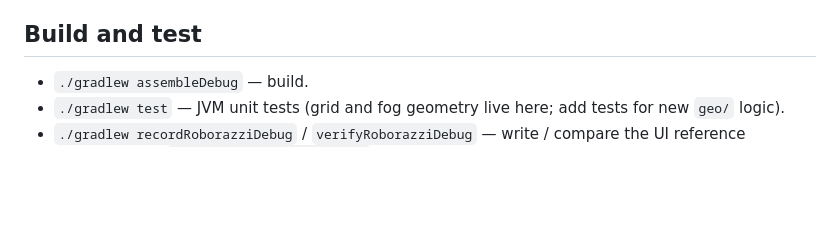
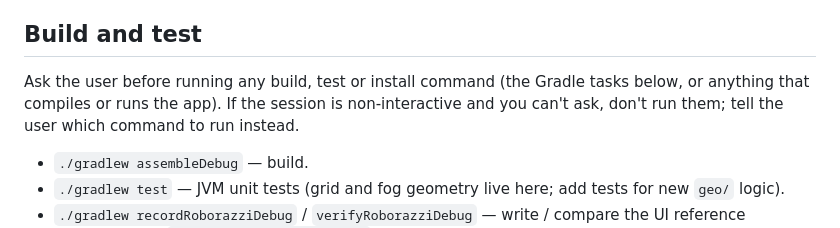
Before and after one commit to ldotlopez/foghike, a Markdown page: CLAUDE.md, the part around the change. Rendered like a GitHub page; blank space fills up the shorter version.

Commit message:
CLAUDE.md: ask before building or running tests; skip them when non-interactive
Co-Authored-By: Claude Opus 5.5 <noreply@anthropic.com>

```diff
--- a/CLAUDE.md
+++ b/CLAUDE.md
@@ -56,6 +56,8 @@ Code lives in `app/src/main/java/com/cuarentaydos/foghike/`:
 
 ## Build and test
 
+Ask the user before running any build, test or install command (the Gradle tasks below, or anything that compiles or runs the app). If the session is non-interactive and you can't ask, don't run them; tell the user which command to run instead.
+
 - `./gradlew assembleDebug` — build.
 - `./gradlew test` — JVM unit tests (grid and fog geometry live here; add tests for new `geo/` logic).
 - `./gradlew recordRoborazziDebug` / `verifyRoborazziDebug` — write / compare the UI reference screenshots in `app/src/test/screenshots/`.
```
